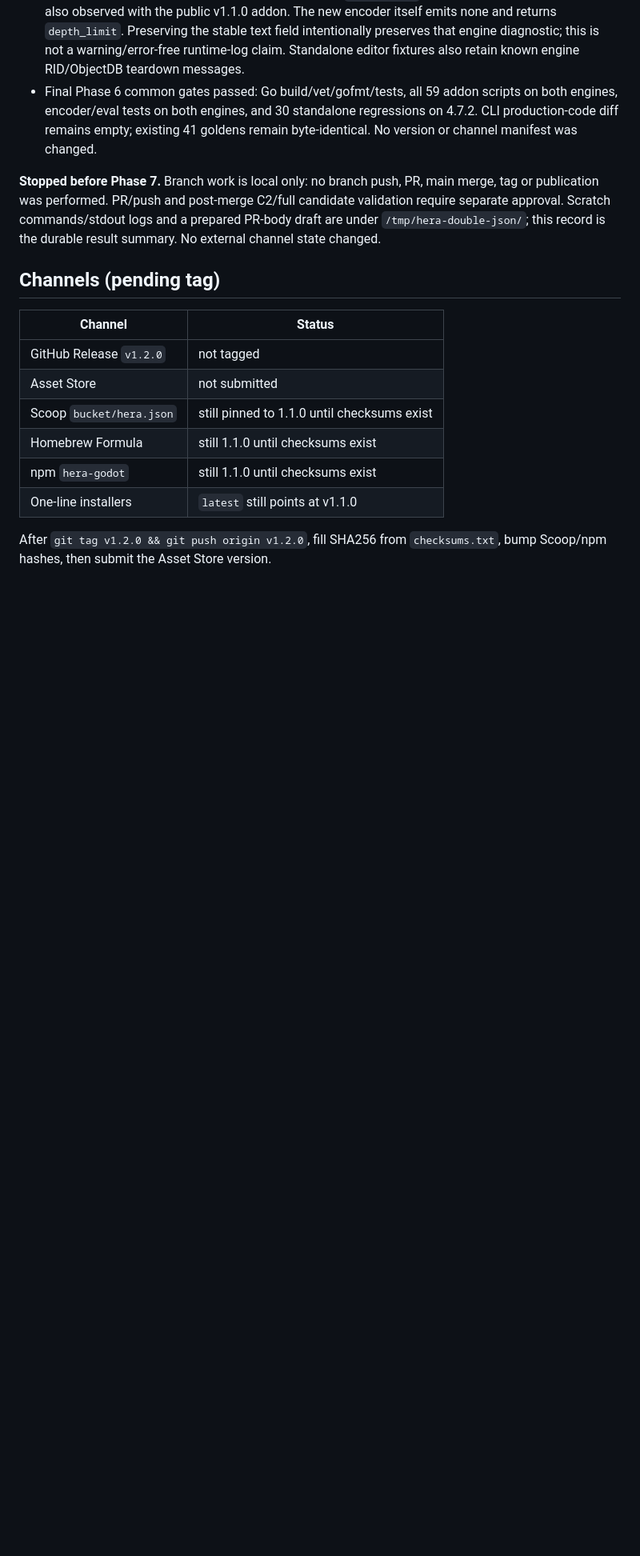
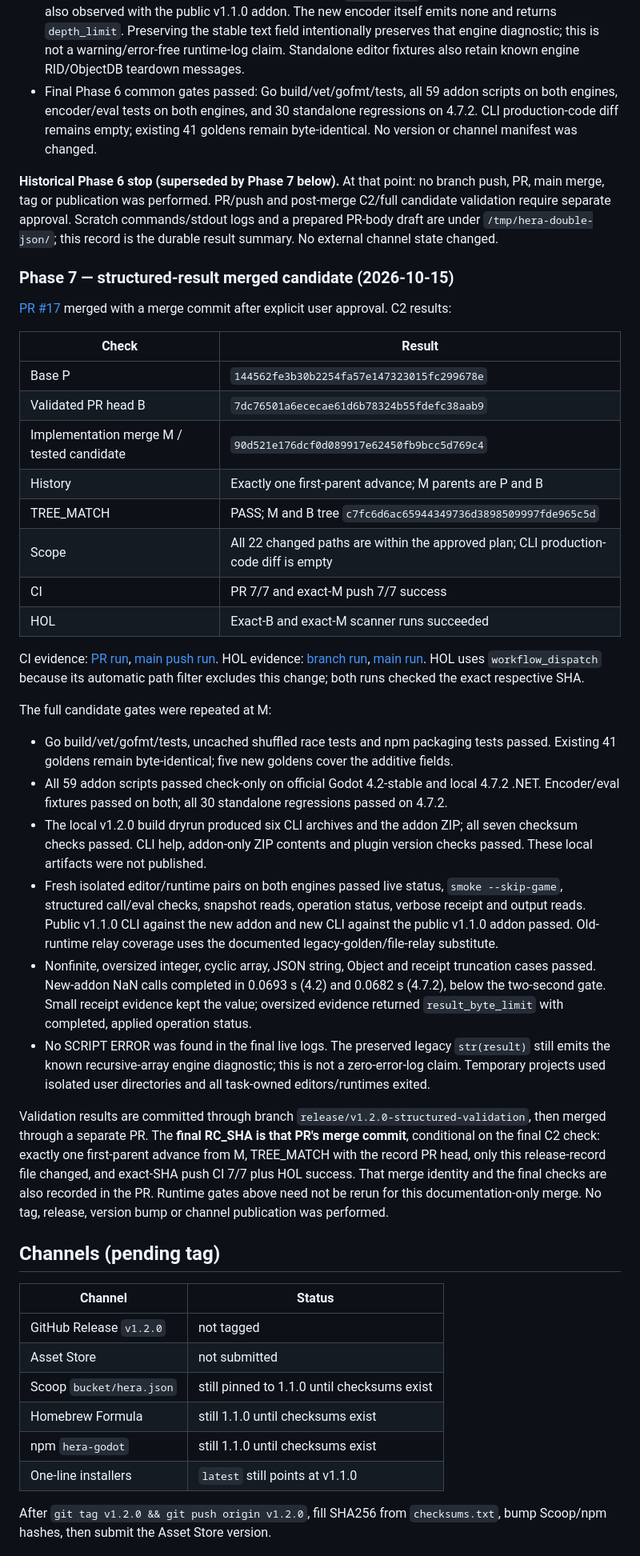
Before and after one commit to NotNull92/hera-agent-godot, a Markdown page: docs/releases/v1.2.0-asset-store-upload.md, the part around one of its changes. Shown at 80% size. Drawn GitHub-style; blank space fills up the shorter version.

Commit message:
docs: record merged structured-result candidate validation

```diff
--- a/docs/releases/v1.2.0-asset-store-upload.md
+++ b/docs/releases/v1.2.0-asset-store-upload.md
@@ -336,11 +336,69 @@ hera-godot --instance <editor> eval '{"a": 1}'
   existing 41 goldens remain byte-identical. No version or channel manifest
   was changed.
 
-**Stopped before Phase 7.** Branch work is local only: no branch push, PR,
+**Historical Phase 6 stop (superseded by Phase 7 below).** At that point: no branch push, PR,
 main merge, tag or publication was performed. PR/push and post-merge C2/full
 candidate validation require separate approval. Scratch commands/stdout logs
 and a prepared PR-body draft are under `/tmp/hera-double-json/`; this record
 is the durable result summary. No external channel state changed.
+
+### Phase 7 — structured-result merged candidate (2026-10-15)
+
+[PR #17](https://github.com/NotNull92/hera-agent-godot/pull/17) merged with a
+merge commit after explicit user approval. C2 results:
+
+| Check | Result |
+|-------|--------|
+| Base P | `144562fe3b30b2254fa57e147323015fc299678e` |
+| Validated PR head B | `7dc76501a6ececae61d6b78324b55fdefc38aab9` |
+| Implementation merge M / tested candidate | `90d521e176dcf0d089917e62450fb9bcc5d769c4` |
+| History | Exactly one first-parent advance; M parents are P and B |
+| TREE_MATCH | PASS; M and B tree `c7fc6d6ac65944349736d3898509997fde965c5d` |
+| Scope | All 22 changed paths are within the approved plan; CLI production-code diff is empty |
+| CI | PR 7/7 and exact-M push 7/7 success |
+| HOL | Exact-B and exact-M scanner runs succeeded |
+
+CI evidence: [PR run](https://github.com/NotNull92/hera-agent-godot/actions/runs/38667599161),
+[main push run](https://github.com/NotNull92/hera-agent-godot/actions/runs/38667839596).
+HOL evidence: [branch run](https://github.com/NotNull92/hera-agent-godot/actions/runs/38667644226),
+[main run](https://github.com/NotNull92/hera-agent-godot/actions/runs/38667872594).
+HOL uses `workflow_dispatch` because its automatic path filter excludes this
+change; both runs checked the exact respective SHA.
+
+The full candidate gates were repeated at M:
+
+- Go build/vet/gofmt/tests, uncached shuffled race tests and npm packaging
+  tests passed. Existing 41 goldens remain byte-identical; five new goldens
+  cover the additive fields.
+- All 59 addon scripts passed check-only on official Godot 4.2-stable and
+  local 4.7.2 .NET. Encoder/eval fixtures passed on both; all 30 standalone
+  regressions passed on 4.7.2.
+- The local v1.2.0 build dryrun produced six CLI archives and the addon ZIP;
+  all seven checksum checks passed. CLI help, addon-only ZIP contents and
+  plugin version checks passed. These local artifacts were not published.
+- Fresh isolated editor/runtime pairs on both engines passed live status,
+  `smoke --skip-game`, structured call/eval checks, snapshot reads, operation
+  status, verbose receipt and output reads. Public v1.1.0 CLI against the new
+  addon and new CLI against the public v1.1.0 addon passed. Old-runtime relay
+  coverage uses the documented legacy-golden/file-relay substitute.
+- Nonfinite, oversized integer, cyclic array, JSON string, Object and receipt
+  truncation cases passed. New-addon NaN calls completed in 0.0693 s (4.2)
+  and 0.0682 s (4.7.2), below the two-second gate. Small receipt evidence kept
+  the value; oversized evidence returned `result_byte_limit` with completed,
+  applied operation status.
+- No SCRIPT ERROR was found in the final live logs. The preserved legacy
+  `str(result)` still emits the known recursive-array engine diagnostic;
+  this is not a zero-error-log claim. Temporary projects used isolated user
+  directories and all task-owned editors/runtimes exited.
+
+Validation results are committed through branch
+`release/v1.2.0-structured-validation`, then merged through a separate PR.
+The **final RC_SHA is that PR's merge commit**, conditional on the final C2
+check: exactly one first-parent advance from M, TREE_MATCH with the record PR
+head, only this release-record file changed, and exact-SHA push CI 7/7 plus
+HOL success. That merge identity and the final checks are also recorded in the
+PR. Runtime gates above need not be rerun for this documentation-only merge.
+No tag, release, version bump or channel publication was performed.
 
 ## Channels (pending tag)
 
```
Also changed, not shown: other parts of docs/releases/v1.2.0-asset-store-upload.md (+8 -5 lines).
